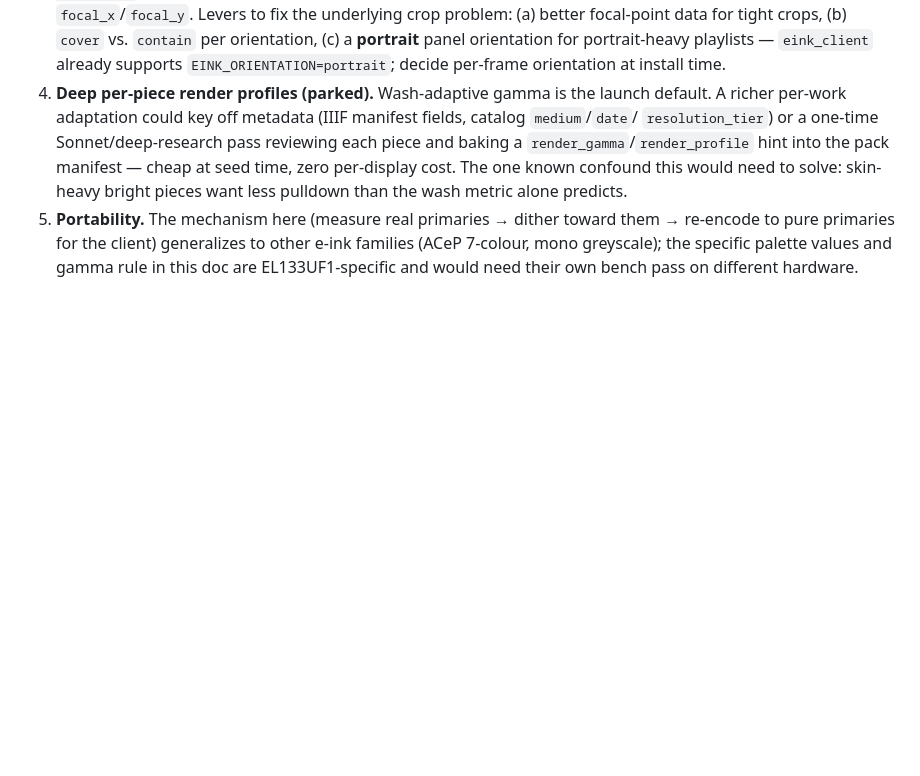
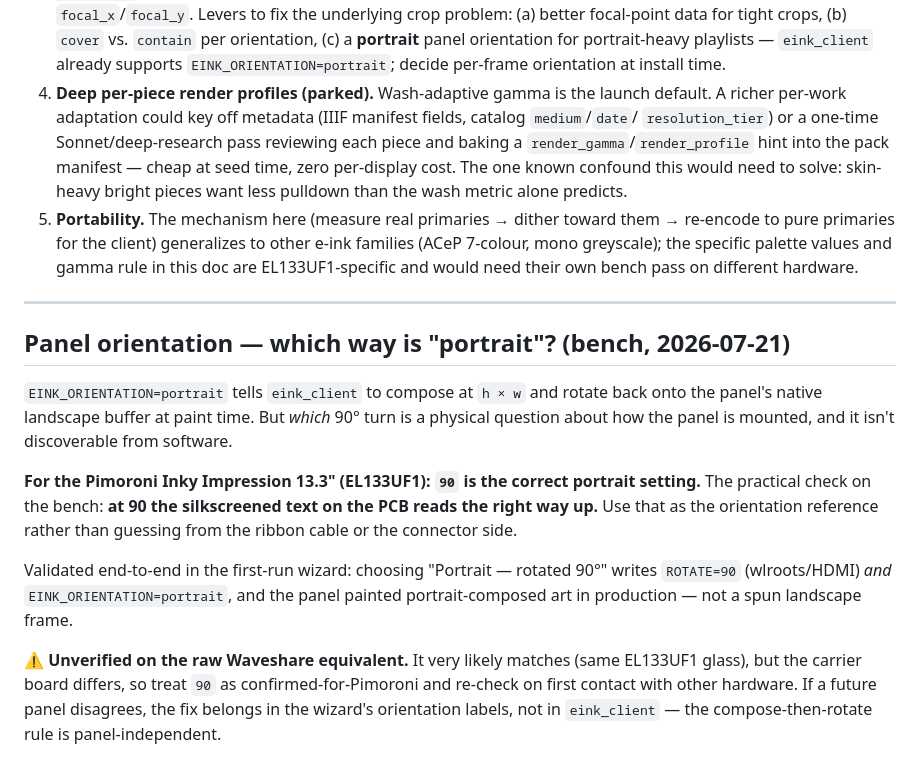
Before and after one commit to AiwendilInTheWoods/Pieria, a Markdown page: docs/eink-spectra6-calibration.md, the part around the change. Rendered like a GitHub page; blank space fills up the shorter version.

Commit message:
docs(eink): record that 90 is the correct portrait orientation for the Inky Impression
Hardware fact that is invisible from software: which 90-degree turn counts as
"portrait" depends on how the panel is physically mounted. For the Pimoroni Inky
Impression 13.3" (EL133UF1), 90 is correct — the practical bench check is that the
silkscreened PCB text reads the right way up at 90 (Josh, 2026-07-21).

Flagged as unverified on the raw Waveshare equivalent: same glass, different carrier
board. If one disagrees, the fix belongs in the wizard's orientation labels, not in
eink_client — the compose-at-hxw-then-rotate rule is panel-independent.

Co-Authored-By: Claude Opus 4.8 (1M context) <noreply@anthropic.com>

```diff
--- a/docs/eink-spectra6-calibration.md
+++ b/docs/eink-spectra6-calibration.md
@@ -177,3 +177,24 @@ rule above is built from.
    primaries for the client) generalizes to other e-ink families (ACeP 7-colour, mono greyscale); the
    specific palette values and gamma rule in this doc are EL133UF1-specific and would need their own
    bench pass on different hardware.
+
+---
+
+## Panel orientation — which way is "portrait"? (bench, 2026-07-21)
+
+`EINK_ORIENTATION=portrait` tells `eink_client` to compose at `h × w` and rotate back onto the panel's
+native landscape buffer at paint time. But *which* 90° turn is a physical question about how the panel
+is mounted, and it isn't discoverable from software.
+
+**For the Pimoroni Inky Impression 13.3" (EL133UF1): `90` is the correct portrait setting.** The
+practical check on the bench: **at 90 the silkscreened text on the PCB reads the right way up.** Use
+that as the orientation reference rather than guessing from the ribbon cable or the connector side.
+
+Validated end-to-end in the first-run wizard: choosing "Portrait — rotated 90°" writes `ROTATE=90`
+(wlroots/HDMI) *and* `EINK_ORIENTATION=portrait`, and the panel painted portrait-composed art in
+production — not a spun landscape frame.
+
+⚠ **Unverified on the raw Waveshare equivalent.** It very likely matches (same EL133UF1 glass), but the
+carrier board differs, so treat `90` as confirmed-for-Pimoroni and re-check on first contact with other
+hardware. If a future panel disagrees, the fix belongs in the wizard's orientation labels, not in
+`eink_client` — the compose-then-rotate rule is panel-independent.
```
